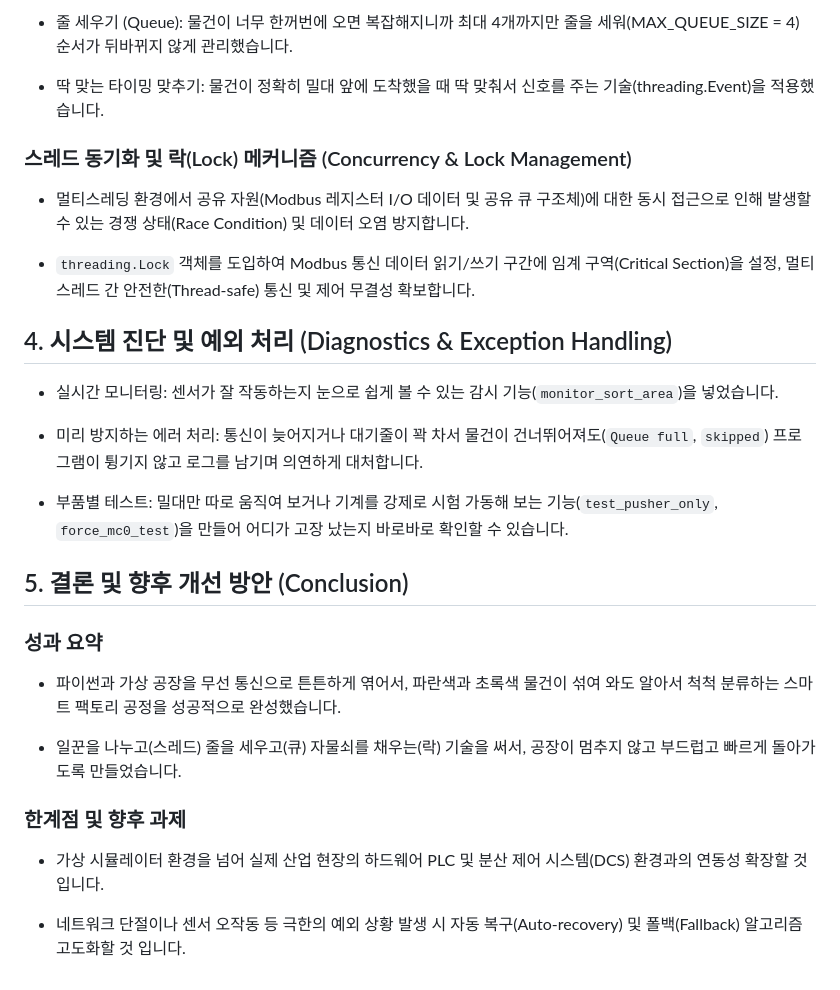
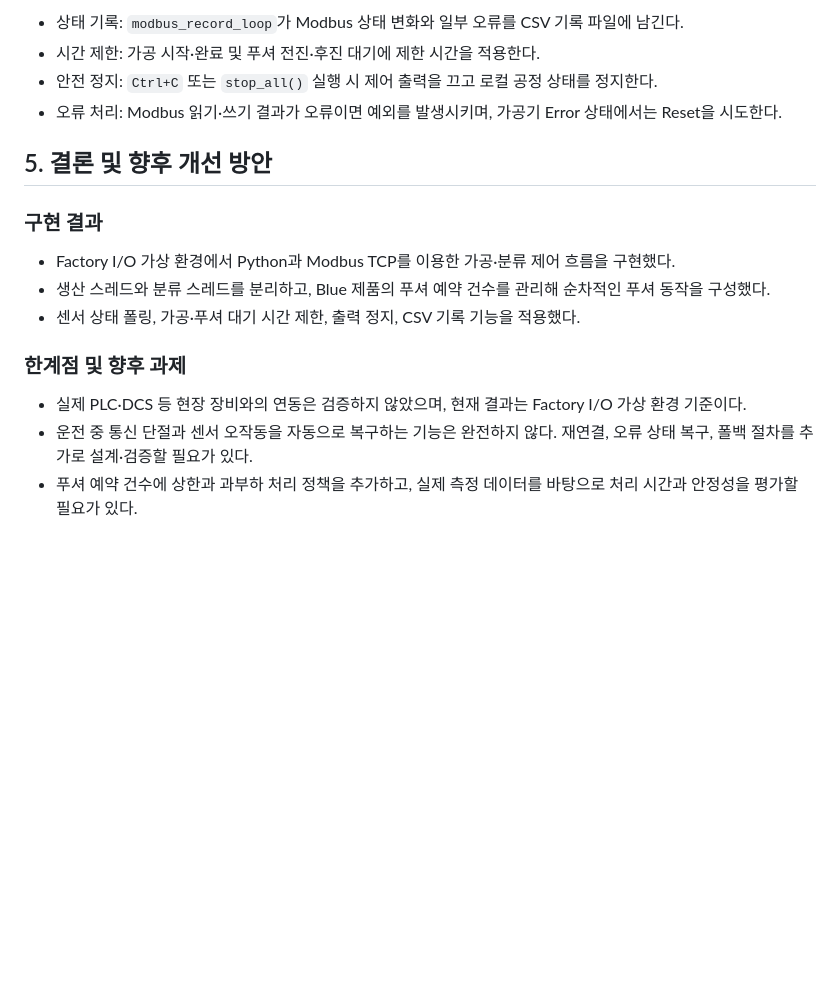
Before and after one commit to spartajaden/final-modbus-project, a Markdown page: 스마트팩토리 자동화 프로젝트 보고서.md, the part around one of its changes. Rendered like a GitHub page; blank space fills up the shorter version.

Commit message:
프로젝트 보고서 수정

```diff
--- a/스마트팩토리 자동화 프로젝트 보고서.md
+++ b/스마트팩토리 자동화 프로젝트 보고서.md
@@ -66,36 +69,19 @@
 
-- 줄 세우기 (Queue): 물건이 너무 한꺼번에 오면 복잡해지니까 최대 4개까지만 줄을 세워(MAX_QUEUE_SIZE = 4) 순서가 뒤바뀌지 않게 관리했습니다.
+- 상태 기록: `modbus_record_loop`가 Modbus 상태 변화와 일부 오류를 CSV 기록 파일에 남긴다.
+- 시간 제한: 가공 시작·완료 및 푸셔 전진·후진 대기에 제한 시간을 적용한다.
+- 안전 정지: `Ctrl+C` 또는 `stop_all()` 실행 시 제어 출력을 끄고 로컬 공정 상태를 정지한다.
+- 오류 처리: Modbus 읽기·쓰기 결과가 오류이면 예외를 발생시키며, 가공기 Error 상태에서는 Reset을 시도한다.
 
+## 5. 결론 및 향후 개선 방안
 
-- 딱 맞는 타이밍 맞추기: 물건이 정확히 밀대 앞에 도착했을 때 딱 맞춰서 신호를 주는 기술(threading.Event)을 적용했습니다.
+### 구현 결과
 
-
-### 스레드 동기화 및 락(Lock) 메커니즘 (Concurrency & Lock Management)
-- 멀티스레딩 환경에서 공유 자원(Modbus 레지스터 I/O 데이터 및 공유 큐 구조체)에 대한 동시 접근으로 인해 발생할 수 있는 경쟁 상태(Race Condition) 및 데이터 오염 방지합니다.
-
-- `threading.Lock` 객체를 도입하여 Modbus 통신 데이터 읽기/쓰기 구간에 임계 구역(Critical Section)을 설정, 멀티스레드 간 안전한(Thread-safe) 통신 및 제어 무결성 확보합니다.
-
-
-## 4. 시스템 진단 및 예외 처리 (Diagnostics & Exception Handling)
-
-- 실시간 모니터링: 센서가 잘 작동하는지 눈으로 쉽게 볼 수 있는 감시 기능(`monitor_sort_area`)을 넣었습니다.
-
-
-- 미리 방지하는 에러 처리: 통신이 늦어지거나 대기줄이 꽉 차서 물건이 건너뛰어져도(`Queue full`, `skipped`) 프로그램이 튕기지 않고 로그를 남기며 의연하게 대처합니다.
-
-- 부품별 테스트: 밀대만 따로 움직여 보거나 기계를 강제로 시험 가동해 보는 기능(`test_pusher_only`, `force_mc0_test`)을 만들어 어디가 고장 났는지 바로바로 확인할 수 있습니다.
-
-
-## 5. 결론 및 향후 개선 방안 (Conclusion)
-
-### 성과 요약
-- 파이썬과 가상 공장을 무선 통신으로 튼튼하게 엮어서, 파란색과 초록색 물건이 섞여 와도 알아서 척척 분류하는 스마트 팩토리 공정을 성공적으로 완성했습니다.
-
-
-- 일꾼을 나누고(스레드) 줄을 세우고(큐) 자물쇠를 채우는(락) 기술을 써서, 공장이 멈추지 않고 부드럽고 빠르게 돌아가도록 만들었습니다.
-
+- Factory I/O 가상 환경에서 Python과 Modbus TCP를 이용한 가공·분류 제어 흐름을 구현했다.
+- 생산 스레드와 분류 스레드를 분리하고, Blue 제품의 푸셔 예약 건수를 관리해 순차적인 푸셔 동작을 구성했다.
+- 센서 상태 폴링, 가공·푸셔 대기 시간 제한, 출력 정지, CSV 기록 기능을 적용했다.
 
 ### 한계점 및 향후 과제
-- 가상 시뮬레이터 환경을 넘어 실제 산업 현장의 하드웨어 PLC 및 분산 제어 시스템(DCS) 환경과의 연동성 확장할 것 입니다.
 
-- 네트워크 단절이나 센서 오작동 등 극한의 예외 상황 발생 시 자동 복구(Auto-recovery) 및 폴백(Fallback) 알고리즘 고도화할 것 입니다.
+- 실제 PLC·DCS 등 현장 장비와의 연동은 검증하지 않았으며, 현재 결과는 Factory I/O 가상 환경 기준이다.
+- 운전 중 통신 단절과 센서 오작동을 자동으로 복구하는 기능은 완전하지 않다. 재연결, 오류 상태 복구, 폴백 절차를 추가로 설계·검증할 필요가 있다.
+- 푸셔 예약 건수에 상한과 과부하 처리 정책을 추가하고, 실제 측정 데이터를 바탕으로 처리 시간과 안정성을 평가할 필요가 있다.
```
Also changed, not shown: other parts of 스마트팩토리 자동화 프로젝트 보고서.md (+38 -35 lines).
